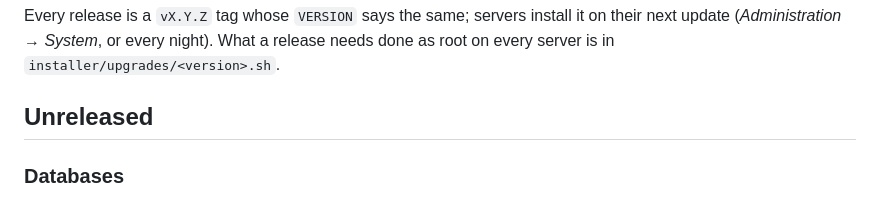
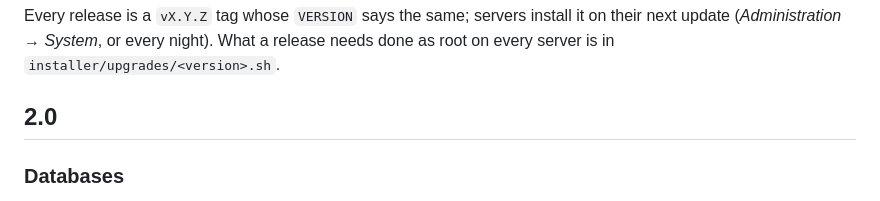
Before and after one commit to andreapollastri/studio, a Markdown page: CHANGELOG.md, the part around the change. Drawn GitHub-style.

Commit message:
Version 2.0

```diff
--- a/CHANGELOG.md
+++ b/CHANGELOG.md
@@ -4,7 +4,7 @@ Every release is a `vX.Y.Z` tag whose `VERSION` says the same; servers install i
 update (*Administration → System*, or every night). What a release needs done as root on every
 server is in `installer/upgrades/<version>.sh`.
 
-## Unreleased
+## 2.0
 
 ### Databases
 - **Tools → Databases**, a database client in the spirit of TablePlus: MySQL, MariaDB, PostgreSQL, SQLite, Redis and
```
